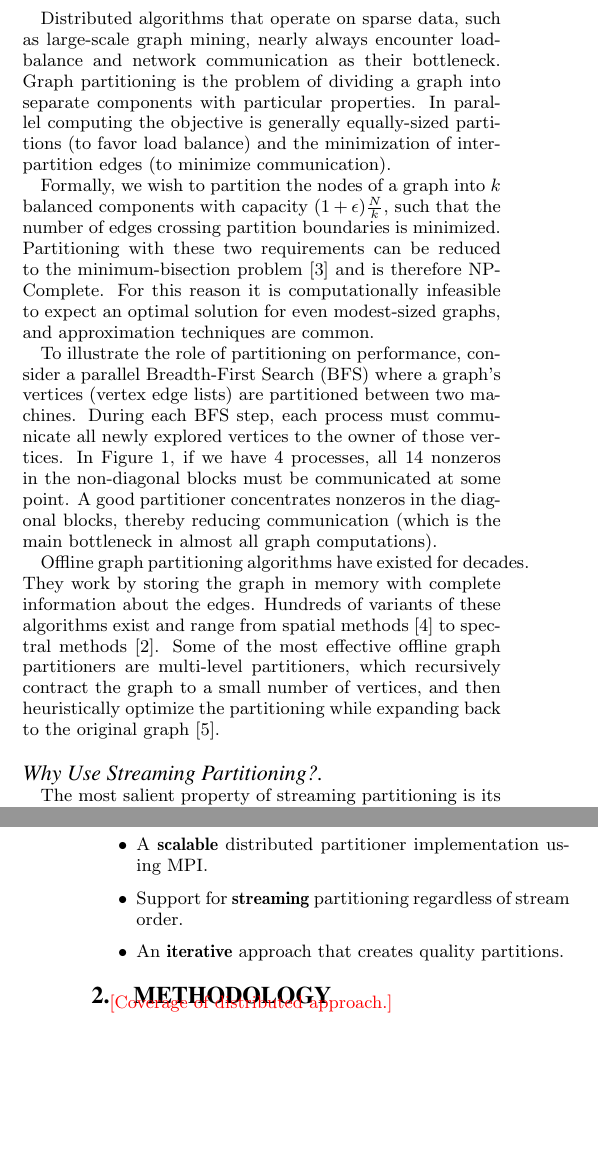
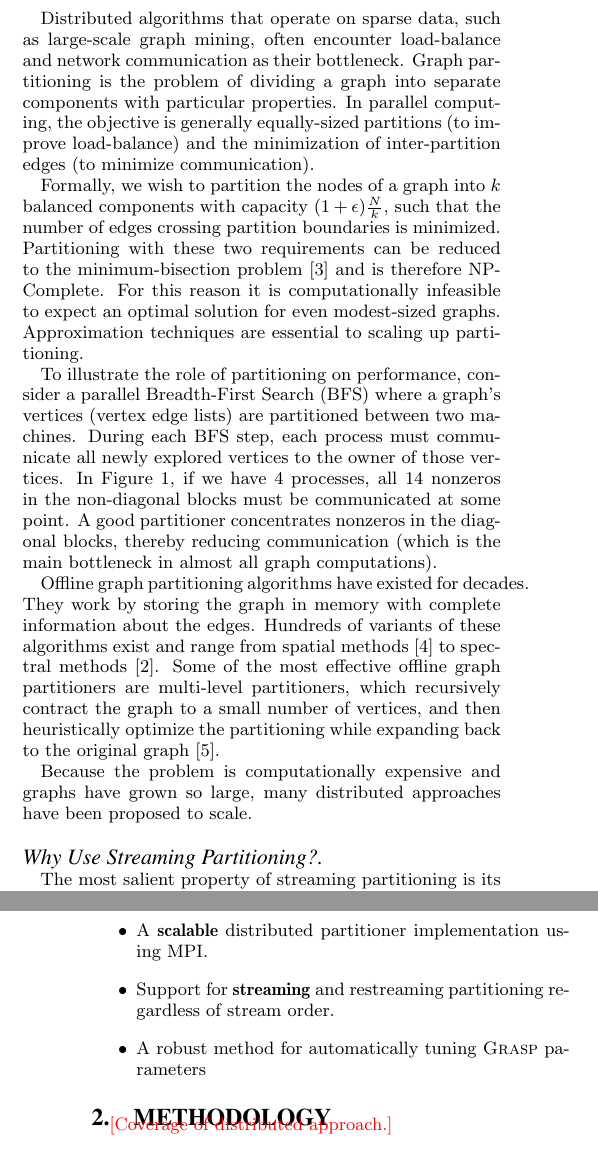
Before and after one commit to cjbattagl/graphpart, a LaTeX paper (kdd_workshop_paper/kdd15_workshop_main.tex, which reads kdd_workshop_paper/001intro.tex): two parts of the columns of pages 1 and 2 of 5, joined at a grey line, cut so that both start at the same text, the shorter picture padded with empty space. Compiled offline with pdfLaTeX.

Commit message:
small derp

```diff
--- a/kdd_workshop_paper/001intro.tex
+++ b/kdd_workshop_paper/001intro.tex
@@ -1,9 +1,14 @@
 %!TEX root=kdd15_workshop_main.tex
 \section{Introduction}
 \subsection{Graph Partitioning}
-Distributed algorithms that operate on sparse data, such as large-scale graph mining, nearly always encounter load-balance and network communication as their bottleneck. Graph partitioning is the problem of dividing a graph into separate components with particular properties. In parallel computing the objective is generally equally-sized partitions (to favor load balance) and the minimization of inter-partition edges (to minimize communication).
+Distributed algorithms that operate on sparse data, such as large-scale graph mining, often encounter load-balance and network communication as their bottleneck.
+Graph partitioning is the problem of dividing a graph into separate components with particular properties.
+In parallel computing, the objective is generally equally-sized partitions (to improve load-balance) and the minimization of inter-partition edges (to minimize communication).
 
-Formally, we wish to partition the nodes of a graph into $k$ balanced components with capacity $(1+\epsilon)\frac{N}{k}$, such that the number of edges crossing partition boundaries is minimized. Partitioning with these two requirements can be reduced to the minimum-bisection problem~\cite{Garey:1979:CIG:578533} and is therefore NP-Complete. For this reason it is computationally infeasible to expect an optimal solution for even modest-sized graphs, and approximation techniques are common.
+Formally, we wish to partition the nodes of a graph into $k$ balanced components with capacity $(1+\epsilon)\frac{N}{k}$, such that the number of edges crossing partition boundaries is minimized.
+Partitioning with these two requirements can be reduced to the minimum-bisection problem~\cite{Garey:1979:CIG:578533} and is therefore NP-Complete.
+For this reason it is computationally infeasible to expect an optimal solution for even modest-sized graphs.
+Approximation techniques are essential to scaling up partitioning.
 
 % scenario
 To illustrate the role of partitioning on performance, consider a parallel Breadth-First Search (BFS) where a graph's vertices (vertex edge lists) are partitioned between two machines. During each BFS step, each process must communicate all newly explored vertices to the owner of those vertices.
@@ -15,6 +20,9 @@ They work by storing the graph in memory with complete information about the edg
 Hundreds of variants of these algorithms exist and range from spatial methods~\cite{Gilbert95geometricmesh} to spectral methods~\cite{arora2009expander}.
 Some of the most effective offline graph partitioners are multi-level partitioners, which recursively contract the graph to a small number of vertices, and then heuristically optimize the partitioning while expanding back to the original graph~\cite{karypis1998multilevel}.
 
+Because the problem is computationally expensive and graphs have grown so large, many distributed approaches have been proposed to scale.
+
+
 \paragraph{Why Use Streaming Partitioning?}
 The most salient property of streaming partitioning is its speed: it can partition the graph in a single sweep, with $O(|E|)$ memory access, storage, and run time. Existing graph partitioners require the whole graph to be represented in memory, whereas streaming graph partitioning can process vertices as they arrive.
 
@@ -43,6 +51,6 @@ It works by restreaming the graph with tempered partition parameters to achieve
 We make the following contributions:
 \begin{itemize}
 \item A \textbf{scalable} distributed partitioner implementation using MPI.
-\item Support for \textbf{streaming} partitioning regardless of stream order.
-\item An \textbf{iterative} approach that creates quality partitions.
+\item Support for \textbf{streaming} and restreaming partitioning regardless of stream order.
+\item A robust method for automatically tuning \ourmethod parameters
 \end{itemize}
```
Also changed, not shown: kdd_workshop_paper/000abstract.tex (+4 -2 lines), kdd_workshop_paper/figures/graphpart1.pdf (added), kdd_workshop_paper/figures/graphpart1.png, kdd_workshop_paper/001intro.tex (2 more changed lines).
